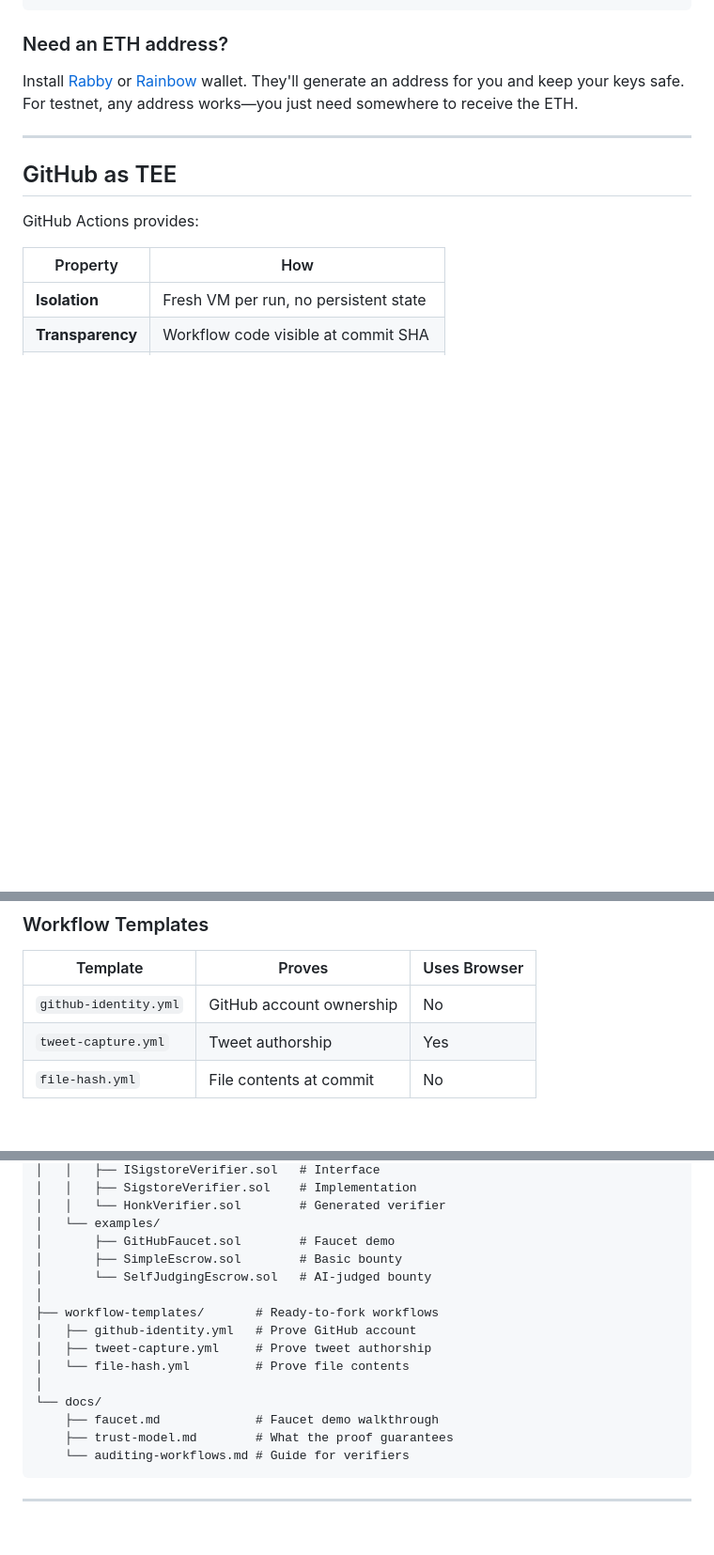
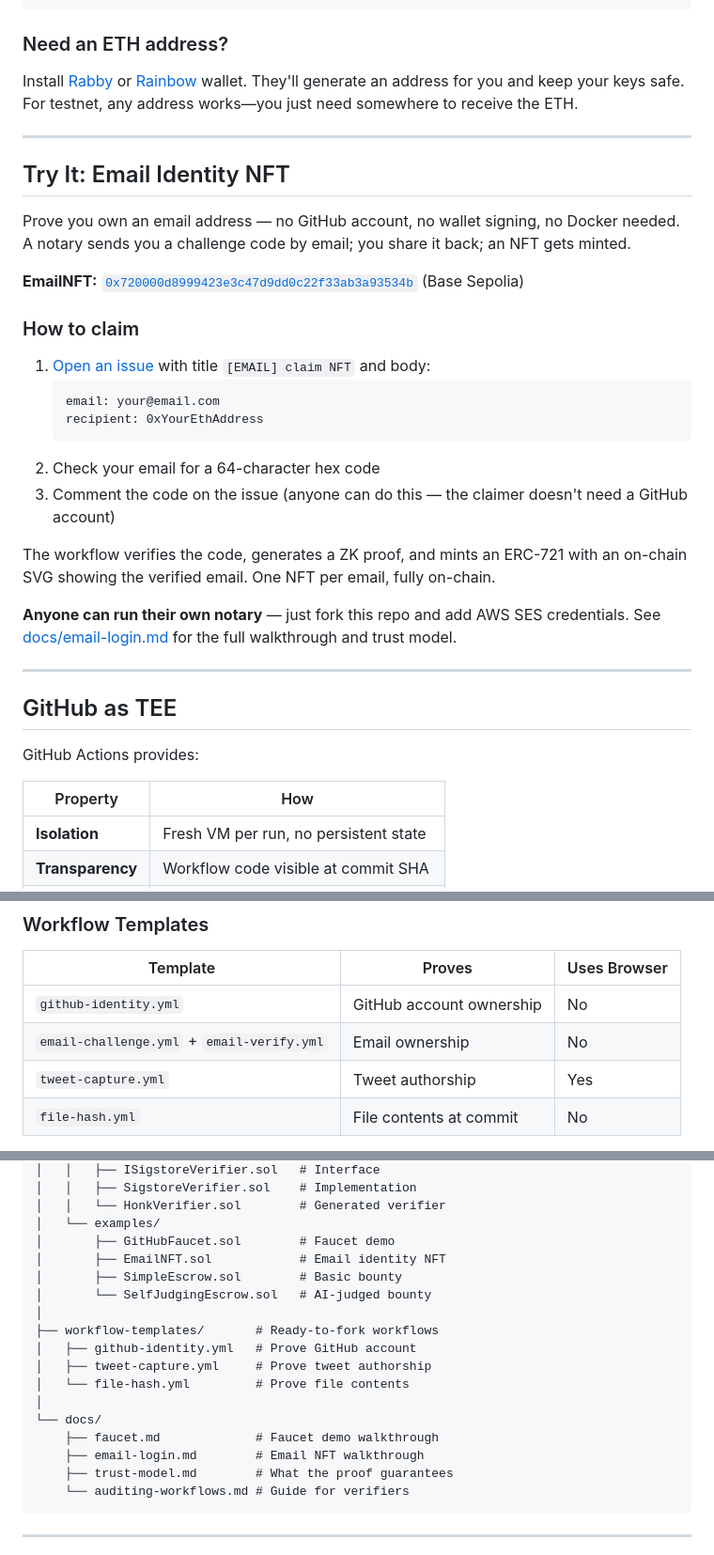
Before and after one commit to amiller/github-zktls, a Markdown page: README.md, 3 parts joined by grey strips. Shown at 94% size. Drawn GitHub-style; blank space fills up the shorter version.

````diff
--- a/README.md
+++ b/README.md
@@ -103,6 +103,28 @@ Install [Rabby](https://rabby.io/) or [Rainbow](https://rainbow.me/) wallet. The
 
 ---
 
+## Try It: Email Identity NFT
+
+Prove you own an email address — no GitHub account, no wallet signing, no Docker needed. A notary sends you a challenge code by email; you share it back; an NFT gets minted.
+
+**EmailNFT:** [`0x720000d8999423e3c47d9dd0c22f33ab3a93534b`](https://sepolia.basescan.org/address/0x720000d8999423e3c47d9dd0c22f33ab3a93534b) (Base Sepolia)
+
+### How to claim
+
+1. [Open an issue](https://github.com/amiller/github-zktls/issues/new) with title `[EMAIL] claim NFT` and body:
+   ```
+   email: your@email.com
+   recipient: 0xYourEthAddress
+   ```
+2. Check your email for a 64-character hex code
+3. Comment the code on the issue (anyone can do this — the claimer doesn't need a GitHub account)
+
+The workflow verifies the code, generates a ZK proof, and mints an ERC-721 with an on-chain SVG showing the verified email. One NFT per email, fully on-chain.
+
+**Anyone can run their own notary** — just fork this repo and add AWS SES credentials. See [docs/email-login.md](docs/email-login.md) for the full walkthrough and trust model.
+
+---
+
 ## GitHub as TEE
 
 GitHub Actions provides:
@@ -126,6 +148,7 @@ Fetching the workflow at that commit SHA tells you exactly what executed. No cer
 | Template | Proves | Uses Browser |
 |----------|--------|--------------|
 | `github-identity.yml` | GitHub account ownership | No |
+| `email-challenge.yml` + `email-verify.yml` | Email ownership | No |
 | `tweet-capture.yml` | Tweet authorship | Yes |
 | `file-hash.yml` | File contents at commit | No |
 
@@ -250,6 +273,7 @@ contract MyApp {
 │   │   └── HonkVerifier.sol        # Generated verifier
 │   └── examples/
 │       ├── GitHubFaucet.sol        # Faucet demo
+│       ├── EmailNFT.sol            # Email identity NFT
 │       ├── SimpleEscrow.sol        # Basic bounty
 │       └── SelfJudgingEscrow.sol   # AI-judged bounty
 │
@@ -260,6 +284,7 @@ contract MyApp {
 │
 └── docs/
     ├── faucet.md             # Faucet demo walkthrough
+    ├── email-login.md        # Email NFT walkthrough
     ├── trust-model.md        # What the proof guarantees
     └── auditing-workflows.md # Guide for verifiers
 ```
````
Also changed, not shown: other parts of README.md (+1 -0 lines), docs/email-login.md (+94 -47 lines).
